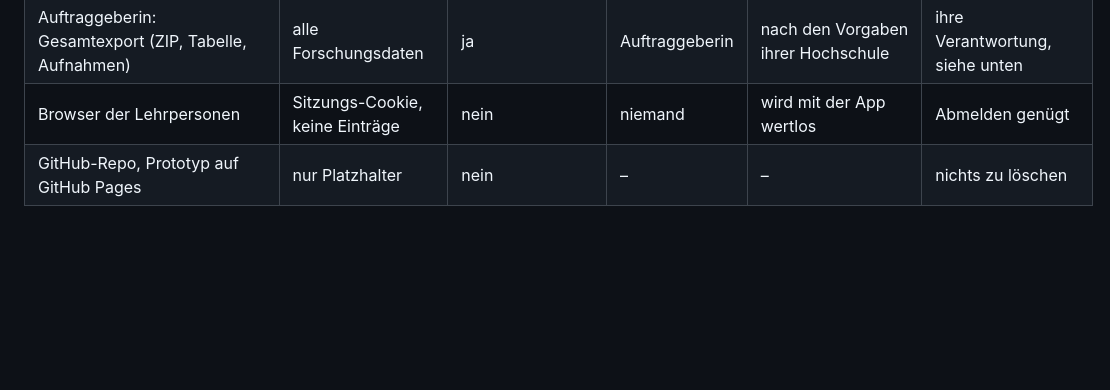
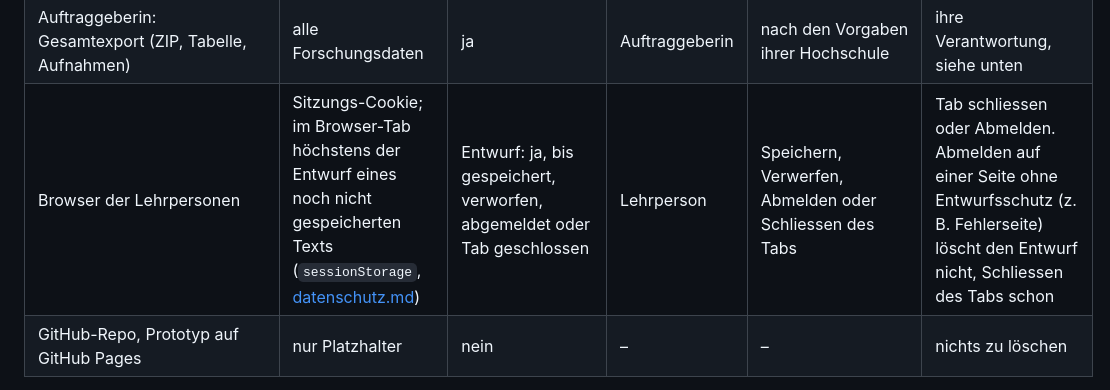
Before and after one commit to konstantinniedermann/reflexionsinstrument, a Markdown page: docs/loeschkonzept.md, the part around the change. Rendered like a GitHub page; blank space fills up the shorter version.

Commit message:
docs: Loeschkonzept nennt den Entwurf im Browser-Tab (#16)
Co-Authored-By: Claude Opus 5.5 <noreply@anthropic.com>
Claude-Session: https://claude.ai/code/session_01PepCyALUmKoLxQhrUBJeiD

```diff
--- a/docs/loeschkonzept.md
+++ b/docs/loeschkonzept.md
@@ -49,7 +49,7 @@ Entwurf der Frage an die Auftraggeberin: `intern/frage-loeschdatum.md` (nicht im
 | Betreiber lokal: `.daten/`, `tests/.e2e/` | nur erfundene Testdaten | nein | Betreiber | B | Ordner löschen |
 | Betreiber lokal: Kopie aus Produktion | darf es nicht geben (Regel unten) | ja | Betreiber | sofort nach Gebrauch | löschen, im Löschprotokoll vermerken |
 | Auftraggeberin: Gesamtexport (ZIP, Tabelle, Aufnahmen) | alle Forschungsdaten | ja | Auftraggeberin | nach den Vorgaben ihrer Hochschule | ihre Verantwortung, siehe unten |
-| Browser der Lehrpersonen | Sitzungs-Cookie, keine Einträge | nein | niemand | wird mit der App wertlos | Abmelden genügt |
+| Browser der Lehrpersonen | Sitzungs-Cookie; im Browser-Tab höchstens der Entwurf eines noch nicht gespeicherten Texts (`sessionStorage`, [datenschutz.md](datenschutz.md#welche-daten-entstehen)) | Entwurf: ja, bis gespeichert, verworfen, abgemeldet oder Tab geschlossen | Lehrperson | Speichern, Verwerfen, Abmelden oder Schliessen des Tabs | Tab schliessen oder Abmelden. Abmelden auf einer Seite ohne Entwurfsschutz (z. B. Fehlerseite) löscht den Entwurf nicht, Schliessen des Tabs schon |
 | GitHub-Repo, Prototyp auf GitHub Pages | nur Platzhalter | nein | – | – | nichts zu löschen |
 
 **Regel für den Betreiber:** Keine Kopie der Produktionsdaten auf den eigenen Rechner. Ist sie für eine Fehlersuche unvermeidbar, wird sie danach gelöscht und das im Löschprotokoll (#10) vermerkt.
```
